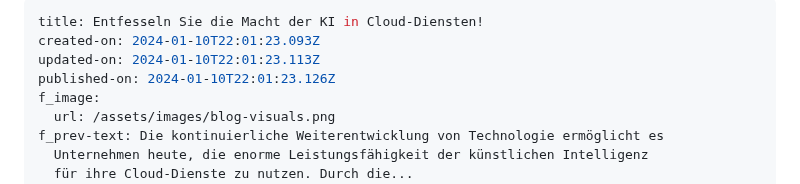
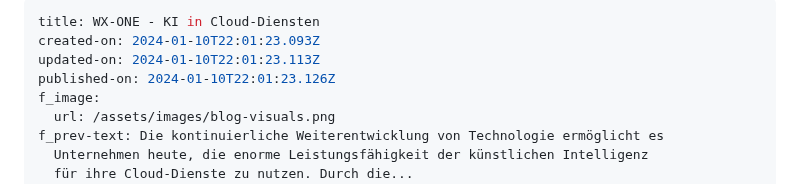
Before and after one commit to wzrdtales/wx-one, a Markdown page: cms/blog-posts/entfesseln-sie-die-macht-der-ki-in-cloud-diensten.md, the part around the change. Rendered like a GitHub page.

Commit message:
Update Blog Posts “entfesseln-sie-die-macht-der-ki-in-cloud-diensten”

```diff
--- a/cms/blog-posts/entfesseln-sie-die-macht-der-ki-in-cloud-diensten.md
+++ b/cms/blog-posts/entfesseln-sie-die-macht-der-ki-in-cloud-diensten.md
@@ -1,5 +1,5 @@
 ---
-title: Entfesseln Sie die Macht der KI in Cloud-Diensten!
+title: WX-ONE - KI in Cloud-Diensten
 created-on: 2024-01-10T22:01:23.093Z
 updated-on: 2024-01-10T22:01:23.113Z
 published-on: 2024-01-10T22:01:23.126Z
```
